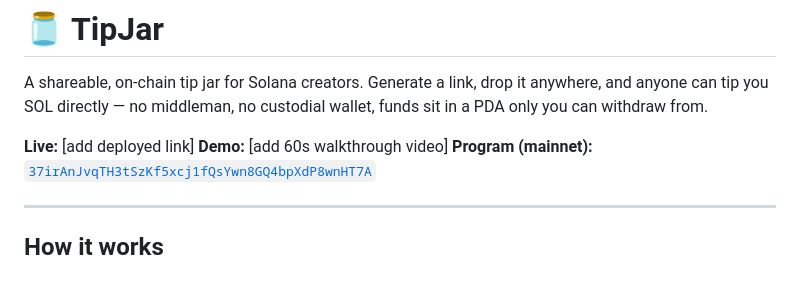
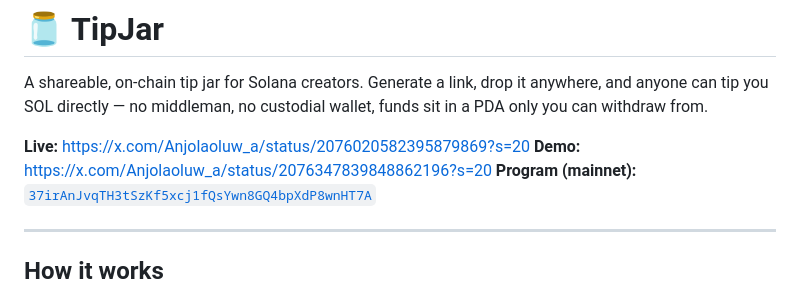
Before and after one commit to Akixama/TipJar, a Markdown page: README.md, the part around the change. Drawn GitHub-style.

Commit message:
Update live and demo links in README
Updated live and demo links in README.

```diff
--- a/README.md
+++ b/README.md
@@ -2,8 +2,8 @@
 
 A shareable, on-chain tip jar for Solana creators. Generate a link, drop it anywhere, and anyone can tip you SOL directly — no middleman, no custodial wallet, funds sit in a PDA only you can withdraw from.
 
-**Live:** [add deployed link]
-**Demo:** [add 60s walkthrough video]
+**Live:** https://x.com/Anjolaoluw_a/status/2076020582395879869?s=20
+**Demo:** https://x.com/Anjolaoluw_a/status/2076347839848862196?s=20
 **Program (mainnet):** [`37irAnJvqTH3tSzKf5xcj1fQsYwn8GQ4bpXdP8wnHT7A`](https://solscan.io/account/37irAnJvqTH3tSzKf5xcj1fQsYwn8GQ4bpXdP8wnHT7A)
 
 ---
```
